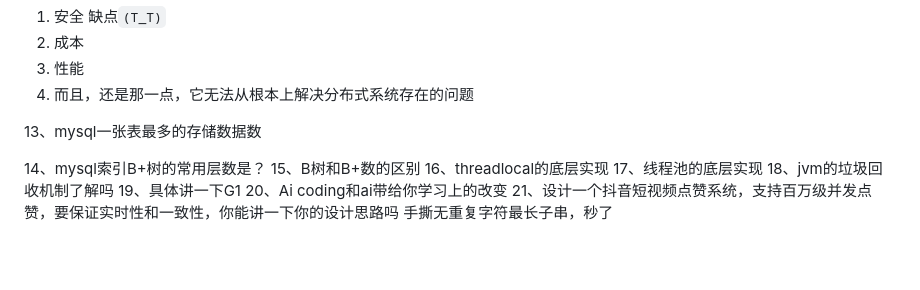
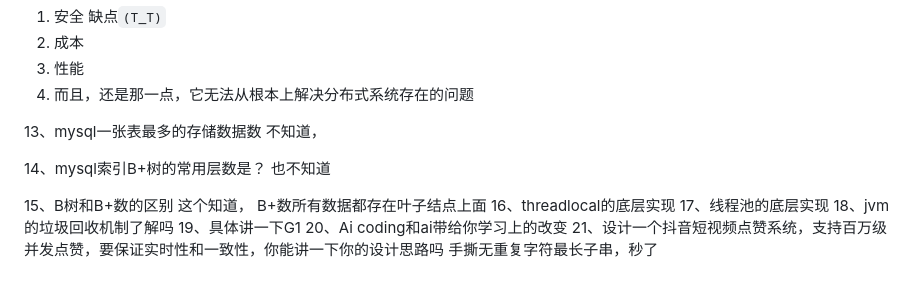
Before and after one commit to su-xiao-min/Obsidian, a Markdown page: Intern/exams/成电字节面试题作答.md, the part around the change. Drawn GitHub-style; blank space fills up the shorter version.

Commit message:
vault backup: 2026-02-03 22:23:04

```diff
--- a/Intern/exams/成电字节面试题作答.md
+++ b/Intern/exams/成电字节面试题作答.md
@@ -97,9 +97,14 @@ Redis是怎么解决过期数据的？
 
 
 13、mysql一张表最多的存储数据数
+不知道，
 
 14、mysql索引B+树的常用层数是？
+也不知道
+
 15、B树和B+数的区别
+这个知道，
+B+数所有数据都存在叶子结点上面
 16、threadlocal的底层实现
 17、线程池的底层实现
 18、jvm的垃圾回收机制了解吗
```
